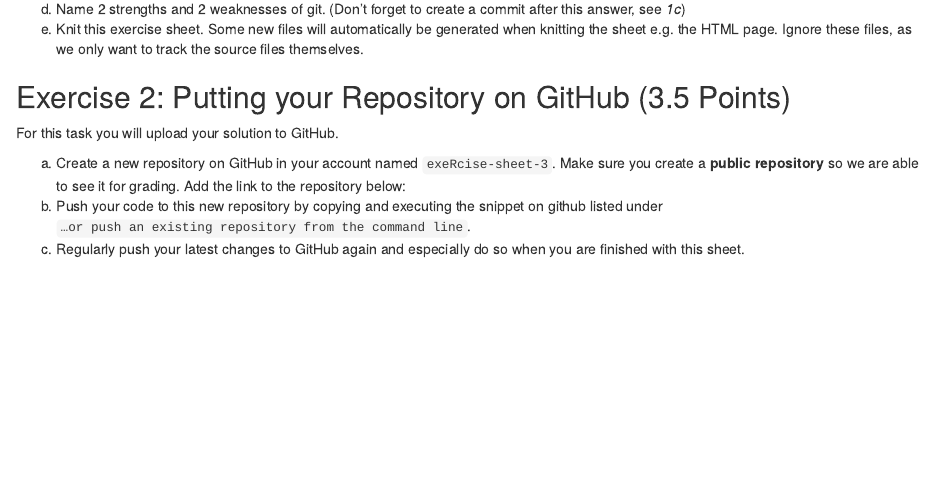
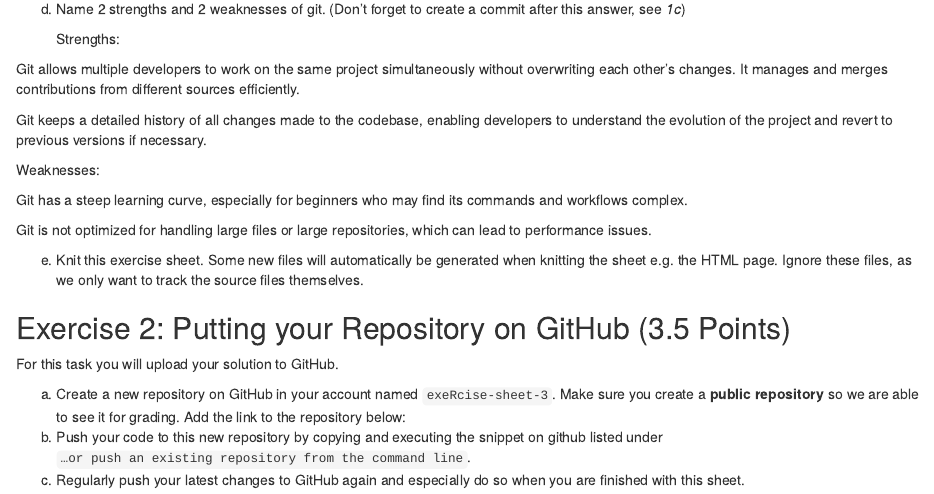
Before and after one commit to olyasu66/exeRcise-sheet-3, an R Markdown document (ExerciseSheet_3_TEMPLATE (1).Rmd): the page in a window 1100 px wide, from 700 px down. Rendered offline with R 4.5, knitr and Pandoc, with nearby package versions; drawn as R Markdown's standard HTML page in place of the format the file asks for.

Commit message:
Strengths and Weaknesses

```diff
--- a/ExerciseSheet_3_TEMPLATE (1).Rmd
+++ b/ExerciseSheet_3_TEMPLATE (1).Rmd
@@ -44,6 +44,19 @@
 
 d)  Name 2 strengths and 2 weaknesses of git. (Don't forget to create a
     commit after this answer, see *1c*)
+
+    Strengths:
+
+Git allows multiple developers to work on the same project simultaneously without overwriting each other's changes. It manages and merges contributions from different sources efficiently.
+
+Git keeps a detailed history of all changes made to the codebase, enabling developers to understand the evolution of the project and revert to previous versions if necessary.
+
+Weaknesses:
+
+Git has a steep learning curve, especially for beginners who may find its commands and workflows complex.
+
+Git is not optimized for handling large files or large repositories, which can lead to performance issues.
+
 e)  Knit this exercise sheet. Some new files will automatically be
     generated when knitting the sheet e.g. the HTML page. Ignore these
     files, as we only want to track the source files themselves.
```
